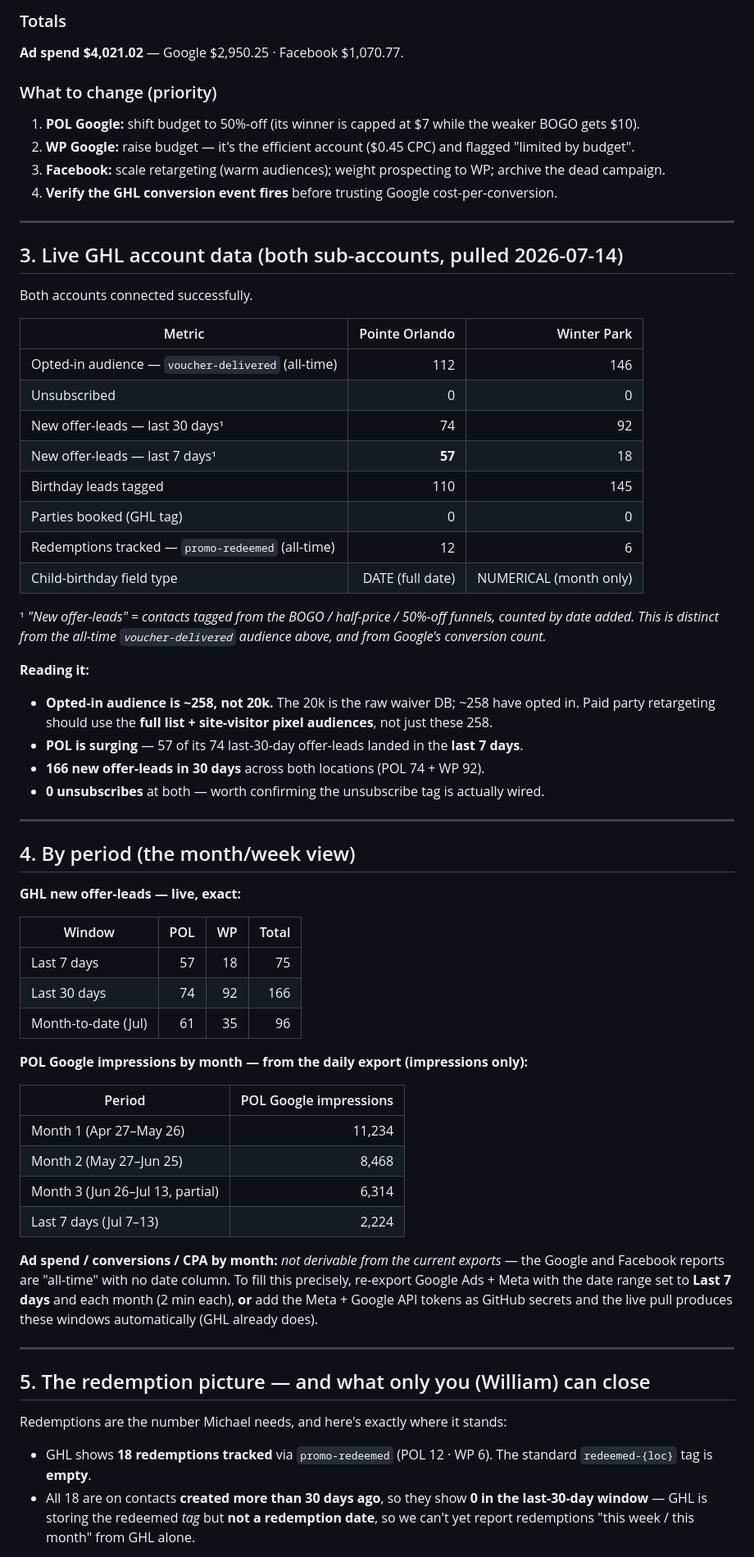
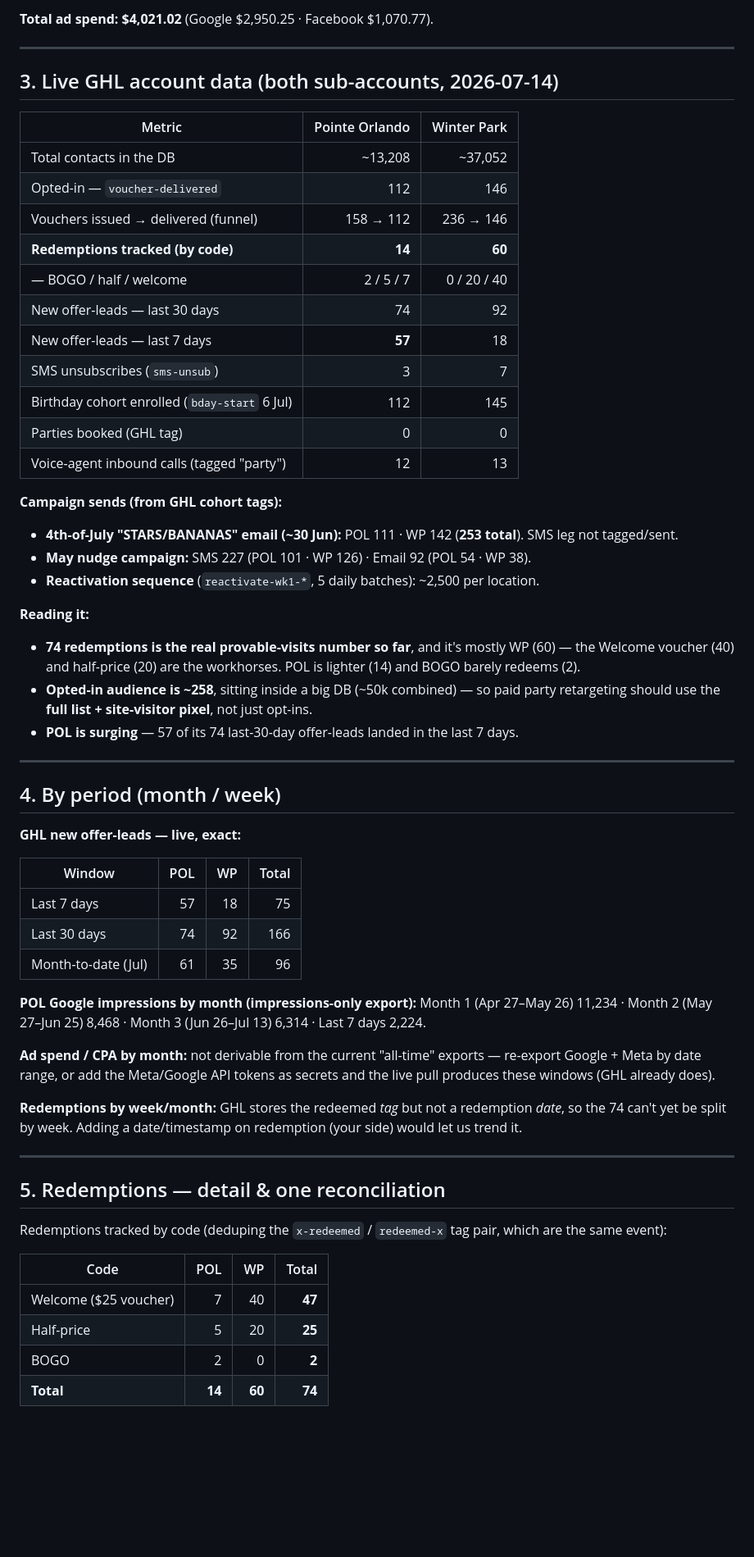
Before and after one commit to wilba-audit/wilba-audit, a Markdown page: outputs/monkey-joes/WILLIAM-REPORT-2026-07-14.md, the part around one of its changes. Shown at 82% size. Rendered like a GitHub page; blank space fills up the shorter version.

```diff
--- a/outputs/monkey-joes/WILLIAM-REPORT-2026-07-14.md
+++ b/outputs/monkey-joes/WILLIAM-REPORT-2026-07-14.md
@@ -63,44 +59,37 @@ Archive the dead "MJ - POL Spring 2026" line so it stops muddying reporting.*
 
-### Totals
-**Ad spend $4,021.02** — Google $2,950.25 · Facebook $1,070.77.
-
-### What to change (priority)
-1. **POL Google:** shift budget to 50%-off (its winner is capped at $7 while the weaker BOGO gets $10).
-2. **WP Google:** raise budget — it's the efficient account ($0.45 CPC) and flagged "limited by budget".
-3. **Facebook:** scale retargeting (warm audiences); weight prospecting to WP; archive the dead campaign.
-4. **Verify the GHL conversion event fires** before trusting Google cost-per-conversion.
+**Total ad spend: $4,021.02** (Google $2,950.25 · Facebook $1,070.77).
 
 ---
 
-## 3. Live GHL account data (both sub-accounts, pulled 2026-07-14)
-
-Both accounts connected successfully.
+## 3. Live GHL account data (both sub-accounts, 2026-07-14)
 
 | Metric | Pointe Orlando | Winter Park |
 |---|---:|---:|
-| Opted-in audience — `voucher-delivered` (all-time) | 112 | 146 |
-| Unsubscribed | 0 | 0 |
-| New offer-leads — last 30 days¹ | 74 | 92 |
-| New offer-leads — last 7 days¹ | **57** | 18 |
-| Birthday leads tagged | 110 | 145 |
+| Total contacts in the DB | ~13,208 | ~37,052 |
+| Opted-in — `voucher-delivered` | 112 | 146 |
+| Vouchers issued → delivered (funnel) | 158 → 112 | 236 → 146 |
+| **Redemptions tracked (by code)** | **14** | **60** |
+| — BOGO / half / welcome | 2 / 5 / 7 | 0 / 20 / 40 |
+| New offer-leads — last 30 days | 74 | 92 |
+| New offer-leads — last 7 days | **57** | 18 |
+| SMS unsubscribes (`sms-unsub`) | 3 | 7 |
+| Birthday cohort enrolled (`bday-start` 6 Jul) | 112 | 145 |
 | Parties booked (GHL tag) | 0 | 0 |
-| Redemptions tracked — `promo-redeemed` (all-time) | 12 | 6 |
-| Child-birthday field type | DATE (full date) | NUMERICAL (month only) |
+| Voice-agent inbound calls (tagged "party") | 12 | 13 |
 
-¹ *"New offer-leads" = contacts tagged from the BOGO / half-price / 50%-off funnels, counted by date
-added. This is distinct from the all-time `voucher-delivered` audience above, and from Google's
-conversion count.*
+**Campaign sends (from GHL cohort tags):**
+- **4th-of-July "STARS/BANANAS" email (~30 Jun):** POL 111 · WP 142 (**253 total**). SMS leg not tagged/sent.
+- **May nudge campaign:** SMS 227 (POL 101 · WP 126) · Email 92 (POL 54 · WP 38).
+- **Reactivation sequence** (`reactivate-wk1-*`, 5 daily batches): ~2,500 per location.
 
 **Reading it:**
-- **Opted-in audience is ~258, not 20k.** The 20k is the raw waiver DB; ~258 have opted in. Paid
-  party retargeting should use the **full list + site-visitor pixel audiences**, not just these 258.
-- **POL is surging** — 57 of its 74 last-30-day offer-leads landed in the **last 7 days**.
-- **166 new offer-leads in 30 days** across both locations (POL 74 + WP 92).
-- **0 unsubscribes** at both — worth confirming the unsubscribe tag is actually wired.
+- **74 redemptions is the real provable-visits number so far**, and it's mostly WP (60) — the Welcome voucher (40) and half-price (20) are the workhorses. POL is lighter (14) and BOGO barely redeems (2).
+- **Opted-in audience is ~258**, sitting inside a big DB (~50k combined) — so paid party retargeting should use the **full list + site-visitor pixel**, not just opt-ins.
+- **POL is surging** — 57 of its 74 last-30-day offer-leads landed in the last 7 days.
 
 ---
 
-## 4. By period (the month/week view)
+## 4. By period (month / week)
 
 **GHL new offer-leads — live, exact:**
 
@@ -110,30 +99,25 @@ conversion count.*
 | Last 30 days | 74 | 92 | 166 |
 | Month-to-date (Jul) | 61 | 35 | 96 |
 
-**POL Google impressions by month — from the daily export (impressions only):**
+**POL Google impressions by month (impressions-only export):** Month 1 (Apr 27–May 26) 11,234 · Month 2
+(May 27–Jun 25) 8,468 · Month 3 (Jun 26–Jul 13) 6,314 · Last 7 days 2,224.
 
-| Period | POL Google impressions |
-|---|---:|
-| Month 1 (Apr 27–May 26) | 11,234 |
-| Month 2 (May 27–Jun 25) | 8,468 |
-| Month 3 (Jun 26–Jul 13, partial) | 6,314 |
-| Last 7 days (Jul 7–13) | 2,224 |
+**Ad spend / CPA by month:** not derivable from the current "all-time" exports — re-export Google + Meta by
+date range, or add the Meta/Google API tokens as secrets and the live pull produces these windows (GHL already does).
 
-**Ad spend / conversions / CPA by month:** *not derivable from the current exports* — the Google and
-Facebook reports are "all-time" with no date column. To fill this precisely, re-export Google Ads +
-Meta with the date range set to **Last 7 days** and each month (2 min each), **or** add the Meta +
-Google API tokens as GitHub secrets and the live pull produces these windows automatically (GHL
-already does).
+**Redemptions by week/month:** GHL stores the redeemed *tag* but not a redemption *date*, so the 74 can't yet be
+split by week. Adding a date/timestamp on redemption (your side) would let us trend it.
 
 ---
 
-## 5. The redemption picture — and what only you (William) can close
+## 5. Redemptions — detail & one reconciliation
 
-Redemptions are the number Michael needs, and here's exactly where it stands:
+Redemptions tracked by code (deduping the `x-redeemed` / `redeemed-x` tag pair, which are the same event):
 
-- GHL shows **18 redemptions tracked** via `promo-redeemed` (POL 12 · WP 6). The standard
-  `redeemed-{loc}` tag is **empty**.
-- All 18 are on contacts **created more than 30 days ago**, so they show **0 in the last-30-day
-  window** — GHL is storing the redeemed *tag* but **not a redemption date**, so we can't yet report
-  redemptions "this week / this month" from GHL alone.
+| Code | POL | WP | Total |
+|---|---:|---:|---:|
+| Welcome ($25 voucher) | 7 | 40 | **47** |
+| Half-price | 5 | 20 | **25** |
+| BOGO | 2 | 0 | **2** |
+| **Total** | **14** | **60** | **74** |
 
```
Also changed, not shown: other parts of outputs/monkey-joes/WILLIAM-REPORT-2026-07-14.md (+42 -55 lines).
